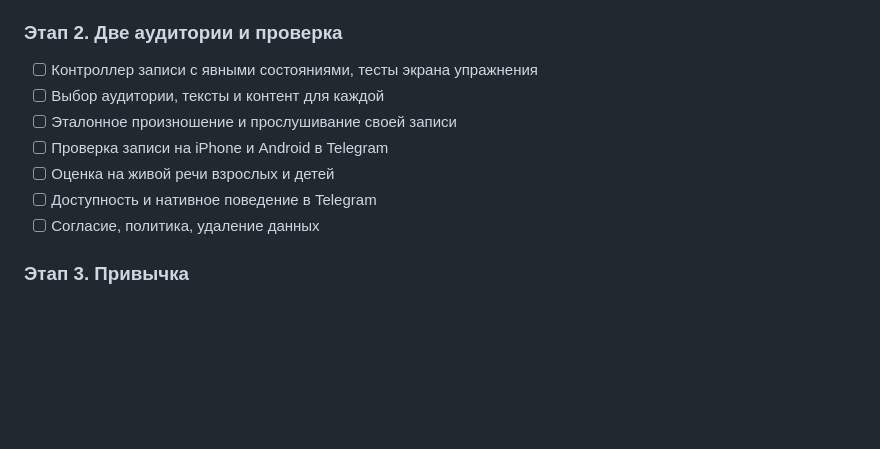
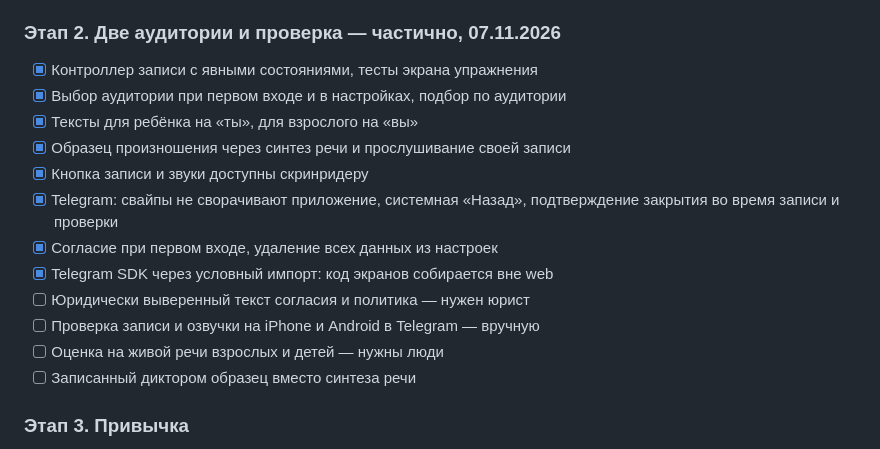
Before and after one commit to art-petrovich13/rechi, a Markdown page: ROADMAP.md, the part around the change. GitHub-like rendering; blank space fills up the shorter version.

```diff
--- a/ROADMAP.md
+++ b/ROADMAP.md
@@ -103,15 +103,21 @@ nginx, выравнивание миграций, документация.
 - [ ] Контроллер записи вместо логики в `ExerciseScreen` — перенесено в этап 2
 - [ ] Транскрипцию сверить с реальными ответами SpeechSuper на всём контенте
 
-### Этап 2. Две аудитории и проверка
+### Этап 2. Две аудитории и проверка — частично, 07.11.2026
 
-- [ ] Контроллер записи с явными состояниями, тесты экрана упражнения
-- [ ] Выбор аудитории, тексты и контент для каждой
-- [ ] Эталонное произношение и прослушивание своей записи
-- [ ] Проверка записи на iPhone и Android в Telegram
-- [ ] Оценка на живой речи взрослых и детей
-- [ ] Доступность и нативное поведение в Telegram
-- [ ] Согласие, политика, удаление данных
+- [x] Контроллер записи с явными состояниями, тесты экрана упражнения
+- [x] Выбор аудитории при первом входе и в настройках, подбор по аудитории
+- [x] Тексты для ребёнка на «ты», для взрослого на «вы»
+- [x] Образец произношения через синтез речи и прослушивание своей записи
+- [x] Кнопка записи и звуки доступны скринридеру
+- [x] Telegram: свайпы не сворачивают приложение, системная «Назад»,
+      подтверждение закрытия во время записи и проверки
+- [x] Согласие при первом входе, удаление всех данных из настроек
+- [x] Telegram SDK через условный импорт: код экранов собирается вне web
+- [ ] Юридически выверенный текст согласия и политика — нужен юрист
+- [ ] Проверка записи и озвучки на iPhone и Android в Telegram — вручную
+- [ ] Оценка на живой речи взрослых и детей — нужны люди
+- [ ] Записанный диктором образец вместо синтеза речи
 
 ### Этап 3. Привычка
 
```
Also changed, not shown: API_CONTRACT.md (+25 -1 lines).
